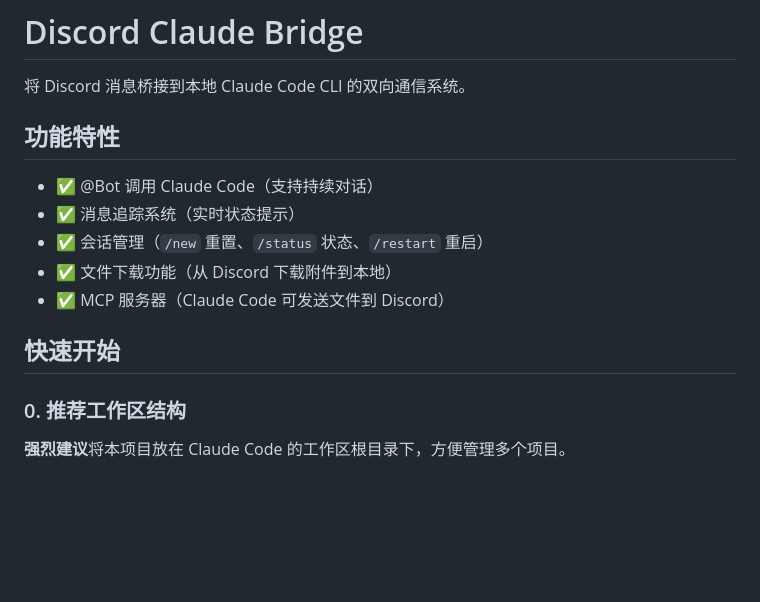
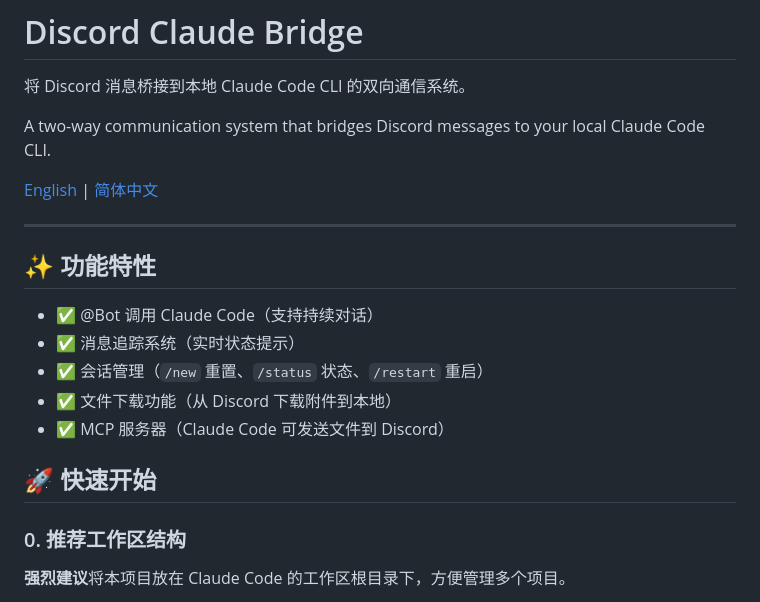
Before and after one commit to OstrichHermit/discord-claude-bridge, a Markdown page: README.md, the part around one of its changes. GitHub-like rendering; blank space fills up the shorter version.

Commit message:
docs: 添加英文支持和章节 emoji
- 创建英文版 README (README_EN.md)
- 在两个版本顶部添加语言切换链接
- 为所有主要章节添加 emoji 图标
- 改进视觉体验和可读性

Co-Authored-By: Claude Sonnet 4.5 <noreply@anthropic.com>

```diff
--- a/README.md
+++ b/README.md
@@ -2,7 +2,13 @@
 
 将 Discord 消息桥接到本地 Claude Code CLI 的双向通信系统。
 
-## 功能特性
+A two-way communication system that bridges Discord messages to your local Claude Code CLI.
+
+[English](README_EN.md) | [简体中文](README.md)
+
+---
+
+## ✨ 功能特性
 
 - ✅ @Bot 调用 Claude Code（支持持续对话）
 - ✅ 消息追踪系统（实时状态提示）
@@ -10,7 +16,7 @@
 - ✅ 文件下载功能（从 Discord 下载附件到本地）
 - ✅ MCP 服务器（Claude Code 可发送文件到 Discord）
 
-## 快速开始
+## 🚀 快速开始
 
 ### 0. 推荐工作区结构
 
```
Also changed, not shown: other parts of README.md (+5 -5 lines), README_EN.md (added, +226 -0 lines).
